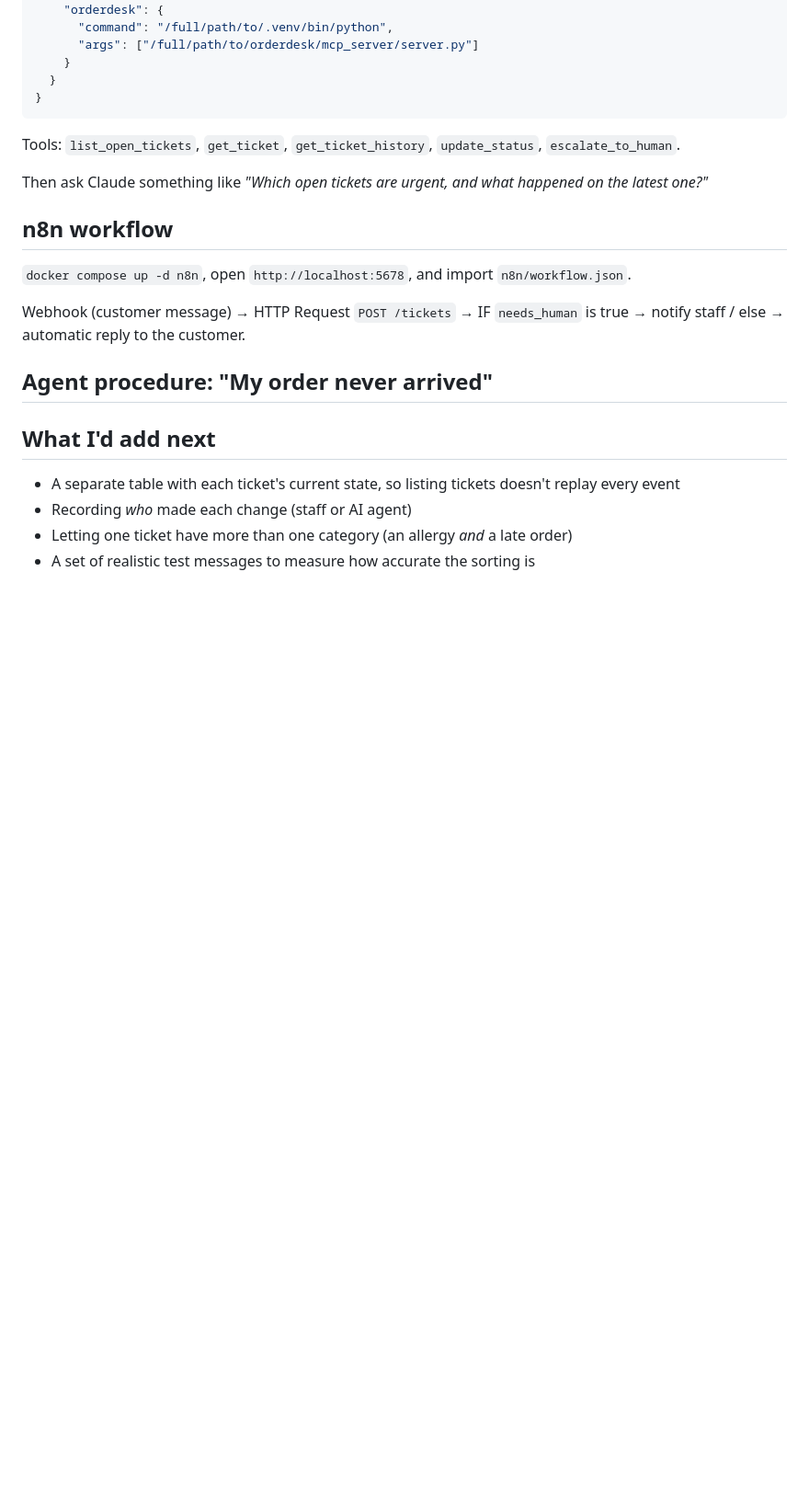
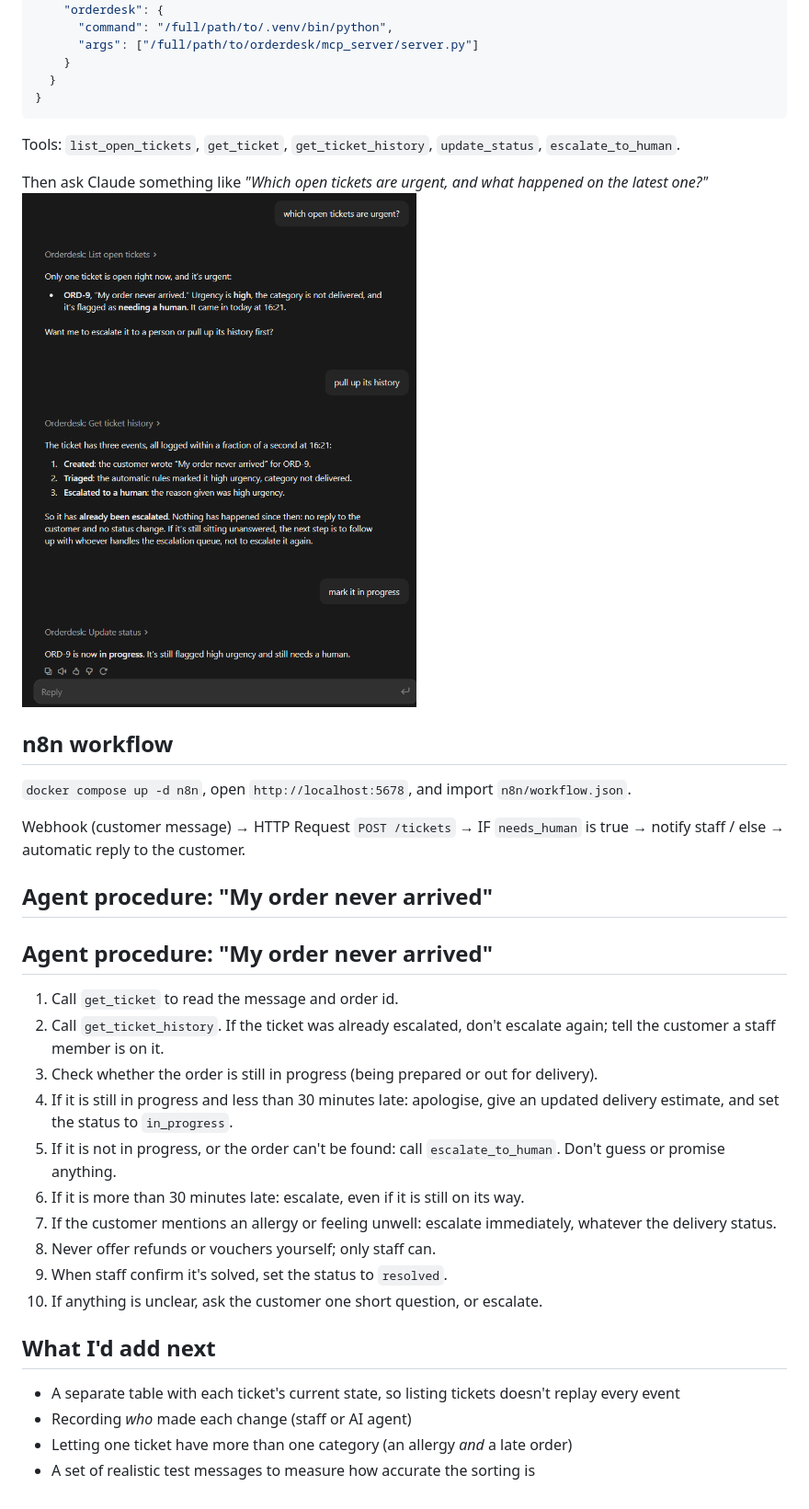
Before and after one commit to safiaurcl28/orderdesk, a Markdown page: README.md, the part around the change. Shown at 92% size. GitHub-like rendering; pictures changed too: docs/mcp.png (added); blank space fills up the shorter version.

Commit message:
Connect MCP toClaude Desktop + agent procedure

```diff
--- a/README.md
+++ b/README.md
@@ -79,7 +79,7 @@ With the API running, add this to Claude Desktop's config (`claude_desktop_confi
 
 Tools: `list_open_tickets`, `get_ticket`, `get_ticket_history`, `update_status`, `escalate_to_human`.
 
-Then ask Claude something like *"Which open tickets are urgent, and what happened on the latest one?"*
+Then ask Claude something like *"Which open tickets are urgent, and what happened on the latest one?"* ![Claude using the OrderDesk tools](docs/mcp.png)
 
 ## n8n workflow
 
@@ -91,9 +91,22 @@ Webhook (customer message) → HTTP Request `POST /tickets` → IF `needs_human`
 
 ## Agent procedure: "My order never arrived"
 
-<!-- TODO: write ~10 if-then steps the agent follows, using the MCP tools. Example start:
-1. Call get_ticket. If the order is more than 30 minutes past its delivery time, ...
--->
+## Agent procedure: "My order never arrived"
+
+1. Call `get_ticket` to read the message and order id.
+2. Call `get_ticket_history`. If the ticket was already escalated, don't escalate again;
+   tell the customer a staff member is on it.
+3. Check whether the order is still in progress (being prepared or out for delivery).
+4. If it is still in progress and less than 30 minutes late: apologise, give an updated
+   delivery estimate, and set the status to `in_progress`.
+5. If it is not in progress, or the order can't be found: call `escalate_to_human`.
+   Don't guess or promise anything.
+6. If it is more than 30 minutes late: escalate, even if it is still on its way.
+7. If the customer mentions an allergy or feeling unwell: escalate immediately,
+   whatever the delivery status.
+8. Never offer refunds or vouchers yourself; only staff can.
+9. When staff confirm it's solved, set the status to `resolved`.
+10. If anything is unclear, ask the customer one short question, or escalate.
 
 ## What I'd add next
 
```
